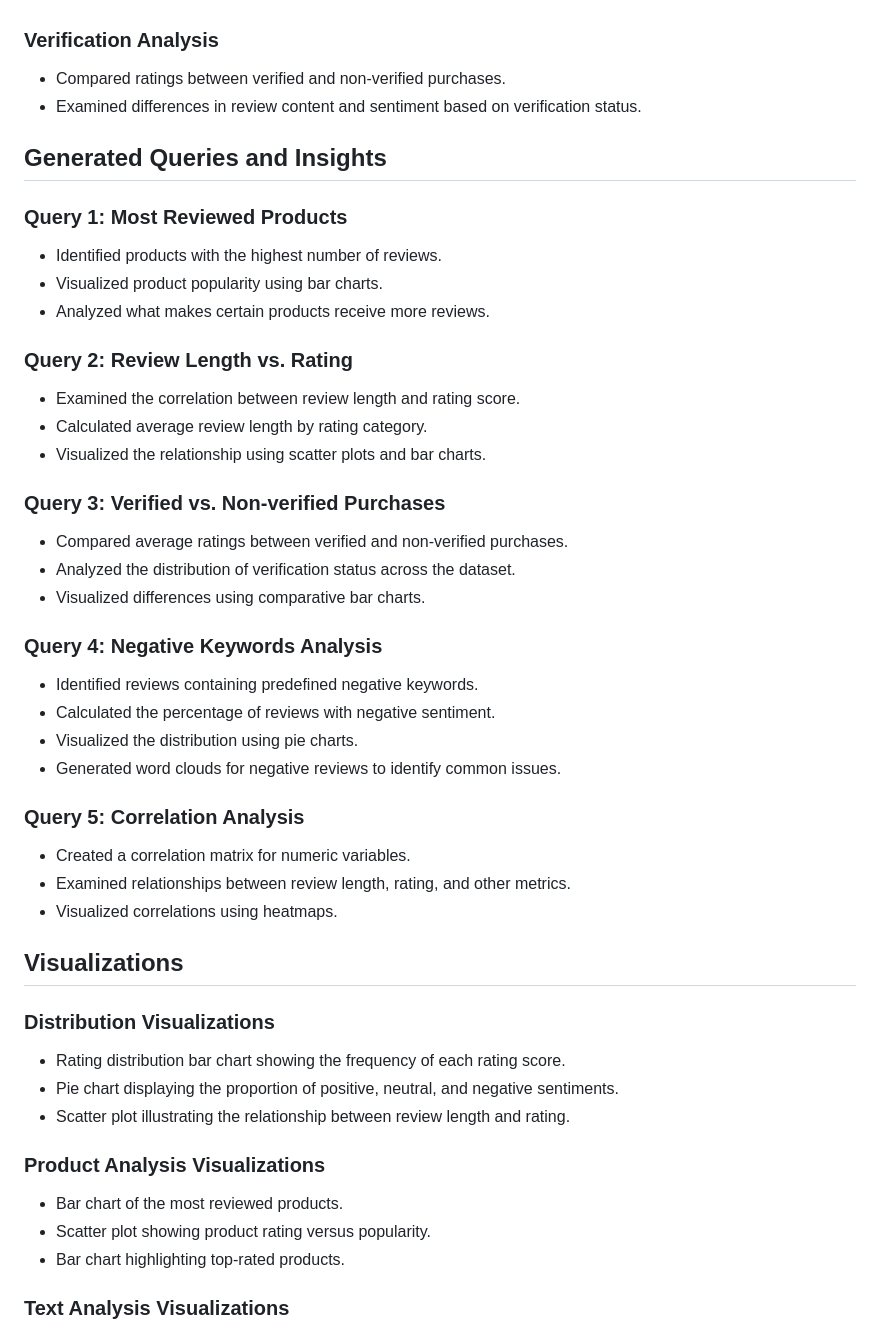
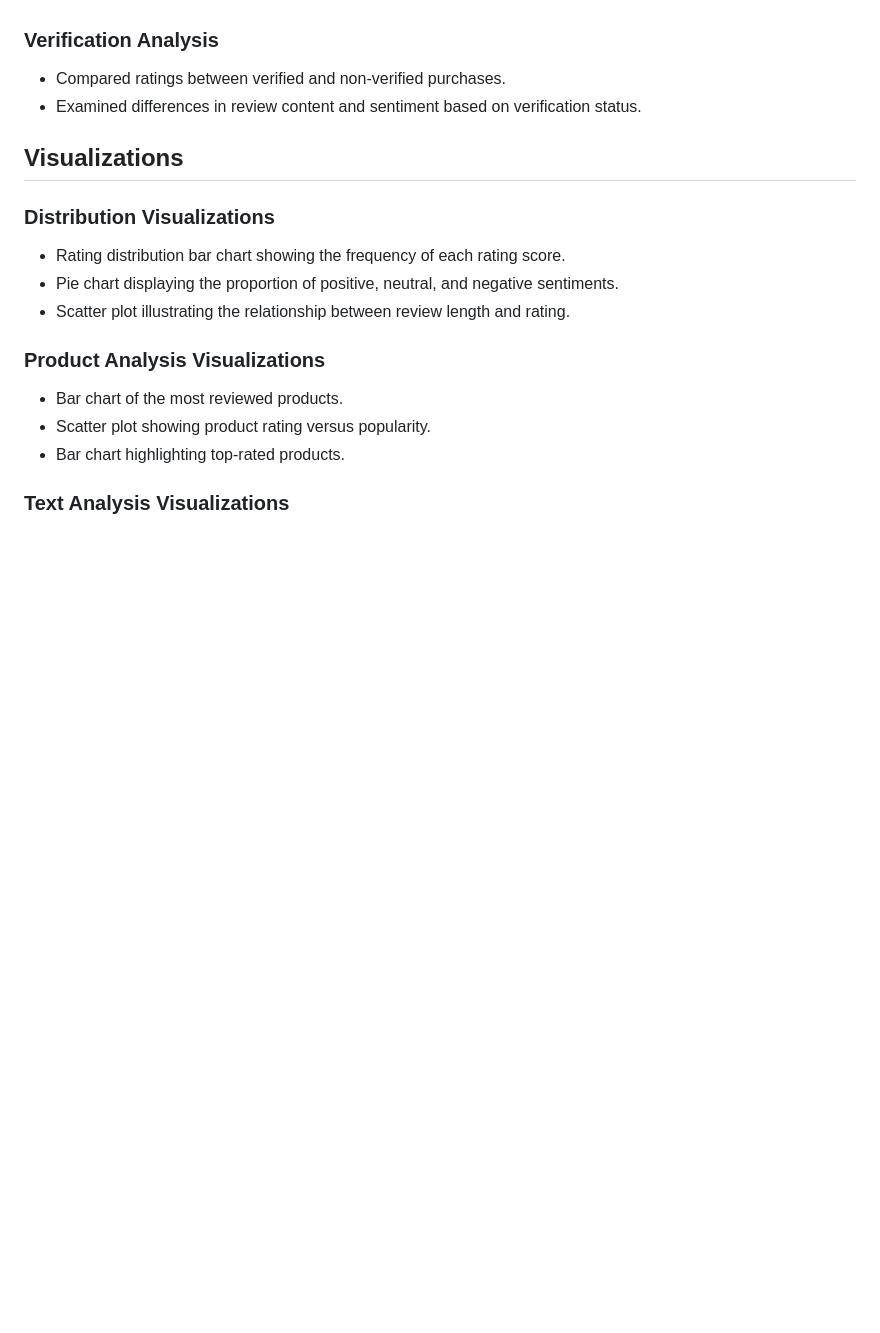
Before and after one commit to zaibunnisaq/Apache-Spark-Data-Loading, a Markdown page: README.md, the part around the change. GitHub-like rendering; blank space fills up the shorter version.

```diff
--- a/README.md
+++ b/README.md
@@ -166,33 +166,6 @@ spark.conf.set("spark.executor.memory", "4g")
 - Compared ratings between verified and non-verified purchases.
 - Examined differences in review content and sentiment based on verification status.
 
-## Generated Queries and Insights
-### Query 1: Most Reviewed Products
-- Identified products with the highest number of reviews.
-- Visualized product popularity using bar charts.
-- Analyzed what makes certain products receive more reviews.
-
-### Query 2: Review Length vs. Rating
-- Examined the correlation between review length and rating score.
-- Calculated average review length by rating category.
-- Visualized the relationship using scatter plots and bar charts.
-
-### Query 3: Verified vs. Non-verified Purchases
-- Compared average ratings between verified and non-verified purchases.
-- Analyzed the distribution of verification status across the dataset.
-- Visualized differences using comparative bar charts.
-
-### Query 4: Negative Keywords Analysis
-- Identified reviews containing predefined negative keywords.
-- Calculated the percentage of reviews with negative sentiment.
-- Visualized the distribution using pie charts.
-- Generated word clouds for negative reviews to identify common issues.
-
-### Query 5: Correlation Analysis
-- Created a correlation matrix for numeric variables.
-- Examined relationships between review length, rating, and other metrics.
-- Visualized correlations using heatmaps.
-
 ## Visualizations
 ### Distribution Visualizations
 - Rating distribution bar chart showing the frequency of each rating score.
```
